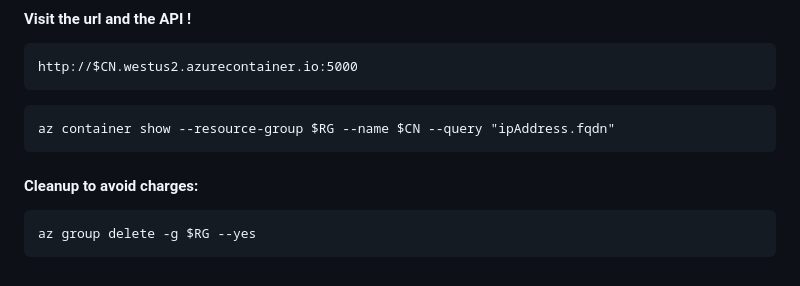
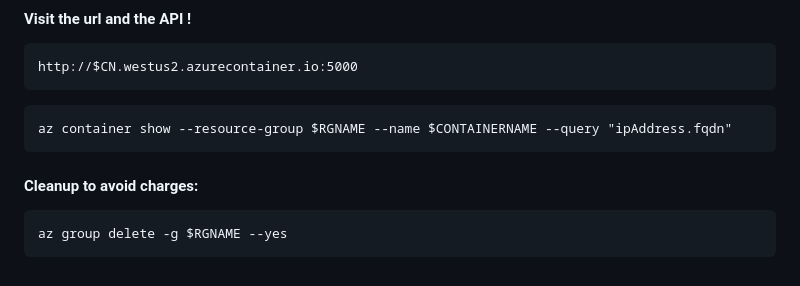
Before and after one commit to wlamagna/Azure, a Markdown page: ACI/worldcup2026/README.md, the part around the change. GitHub-like rendering.

Commit message:
fixed variable names

````diff
--- a/ACI/worldcup2026/README.md
+++ b/ACI/worldcup2026/README.md
@@ -126,10 +126,10 @@ http://$CN.westus2.azurecontainer.io:5000
 ```
 
 ```
-az container show --resource-group $RG --name $CN --query "ipAddress.fqdn"
+az container show --resource-group $RGNAME --name $CONTAINERNAME --query "ipAddress.fqdn"
 ```
 
 #### Cleanup to avoid charges:
 ```
-az group delete -g $RG --yes
+az group delete -g $RGNAME --yes
 ```
````
